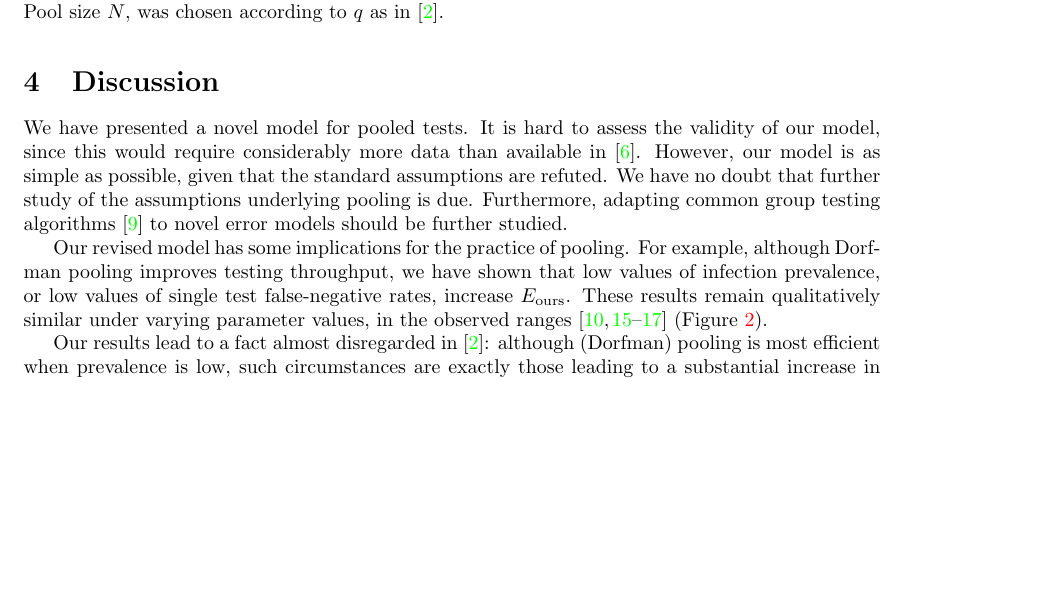
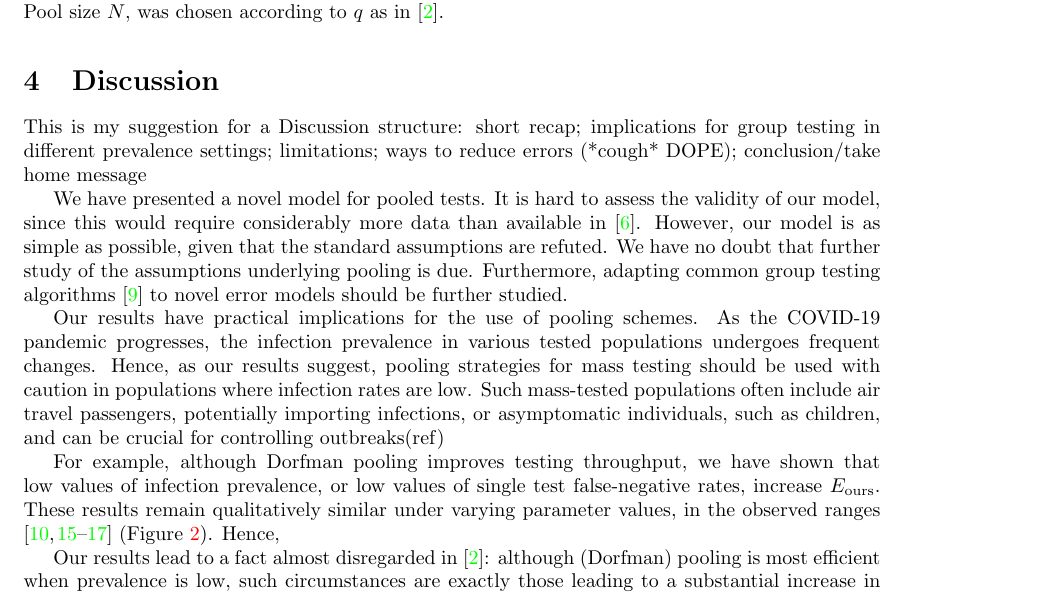
Before and after one commit to yairdaon/errorates, a LaTeX paper (comment.tex): part of page 7 of 9, cut so that both start at the same text, the shorter picture padded with empty space. Compiled offline with pdfLaTeX.

Commit message:
Discussion

```diff
--- a/comment.tex
+++ b/comment.tex
@@ -420,6 +420,9 @@ panel).
 
 
 \section{Discussion}
+This is my suggestion for a Discussion structure:
+short recap; implications for group testing in different prevalence settings; limitations; ways to reduce errors (*cough* DOPE); conclusion/take home message
+
 We have presented a novel model for pooled tests. It is hard to
 assess the validity of our model, since this would require
 considerably more data than available in \cite{Salazar}. However, our
@@ -429,14 +432,16 @@ underlying pooling is due. Furthermore, adapting common group testing
 algorithms \cite{Kim} to novel error models should be further
 studied.
 
-Our revised model has some implications for the practice of
-pooling. For example, although Dorfman pooling improves testing
+Our results have practical implications for the use of
+pooling schemes. As the COVID-19 pandemic progresses, the infection prevalence in various tested populations undergoes frequent changes. Hence, as our results suggest, pooling strategies for mass testing should be used with caution in populations where infection rates are low. Such mass-tested populations often include air travel passengers, potentially importing infections, or asymptomatic individuals, such as children,  and can be crucial for controlling outbreaks(ref)
+
+For example, although Dorfman pooling improves testing
 throughput, we have shown that low values of infection prevalence, or
 low values of single test false-negative rates, increase
 $\rel{ours}$. These results remain qualitatively similar under varying
 parameter values, in the observed ranges
 \cite{KitComparison,EstimatingRatesKucrika, EstimatingRatesLourenco,
-  InterpretingCOVID19Test} (Figure \ref{figy}).
+  InterpretingCOVID19Test} (Figure \ref{figy}). Hence,
 
 Our results lead to a fact almost disregarded in
 \cite{DorfmanYuvalDor}: although (Dorfman) pooling is most efficient
```
